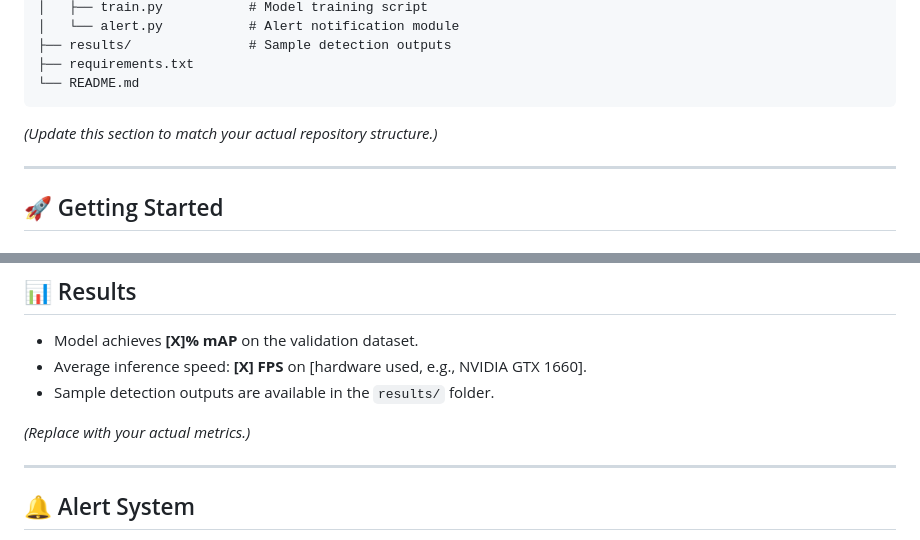
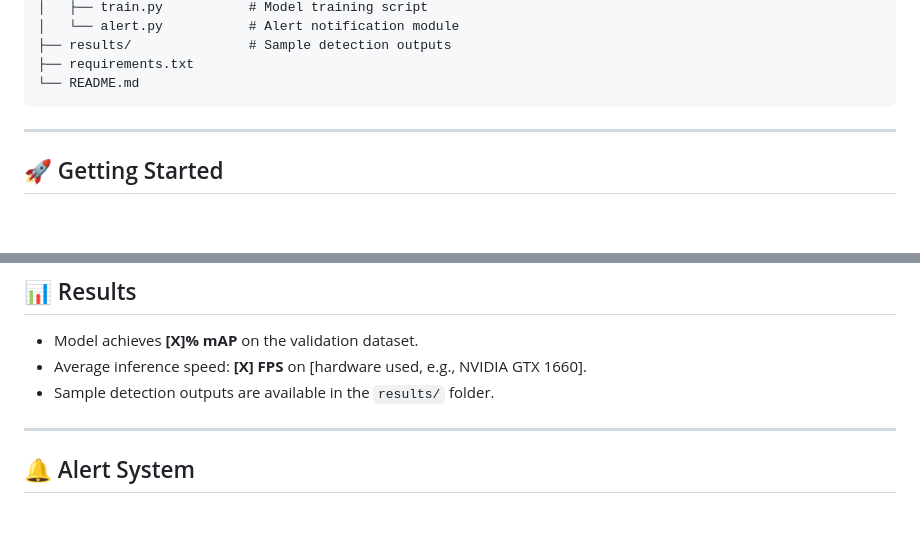
Before and after one commit to rahulzond/-Fire-Detection-Using-Camera-Surveillance, a Markdown page: README.md, 2 parts joined by grey strips. GitHub-like rendering; blank space fills up the shorter version.

````diff
--- a/README.md
+++ b/README.md
@@ -59,7 +59,7 @@ Fire-Detection-Using-Camera-Surveillance/
 └── README.md
 ```
 
-*(Update this section to match your actual repository structure.)*
+
 
 ---
 
@@ -99,7 +99,7 @@ python src/detect.py --source path/to/video.mp4
 - Average inference speed: **[X] FPS** on [hardware used, e.g., NVIDIA GTX 1660].
 - Sample detection outputs are available in the `results/` folder.
 
-*(Replace with your actual metrics.)*
+
 
 ---
 
````
